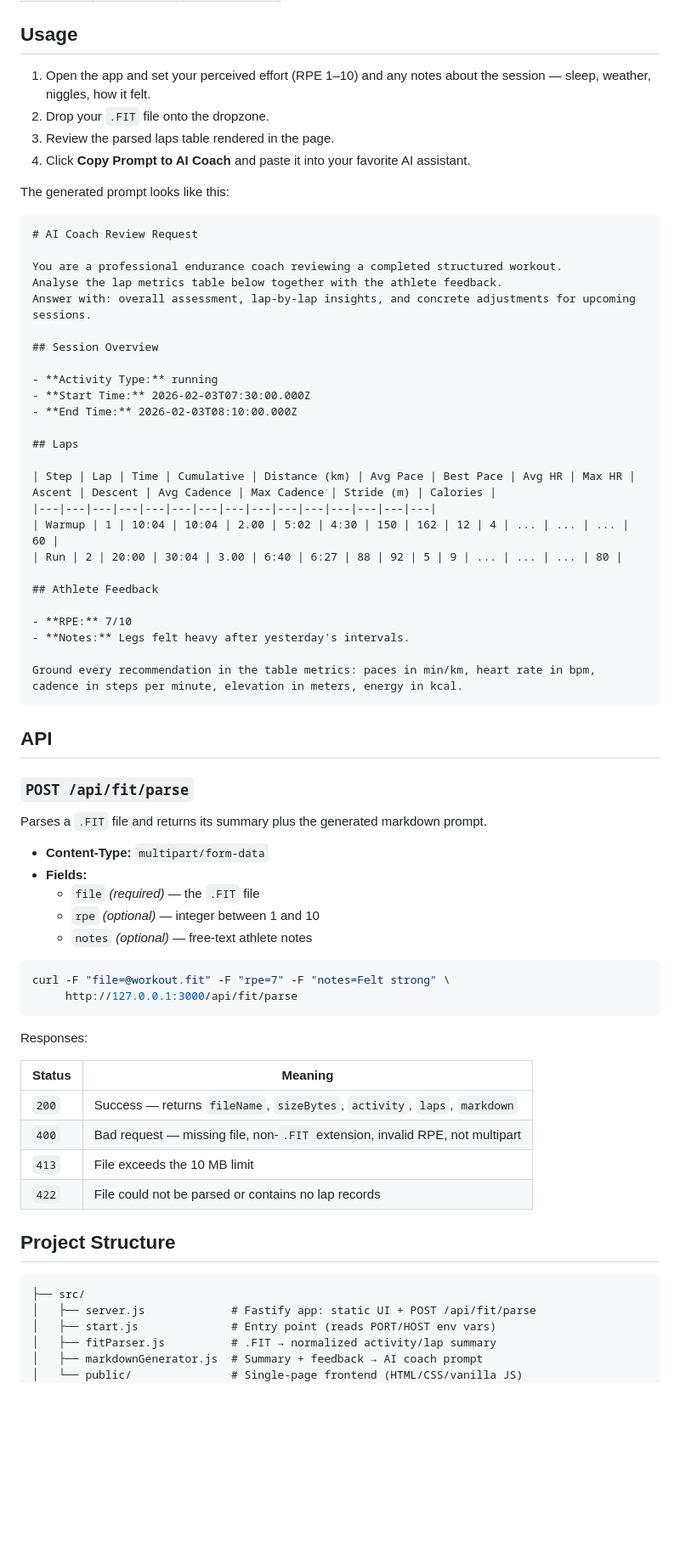
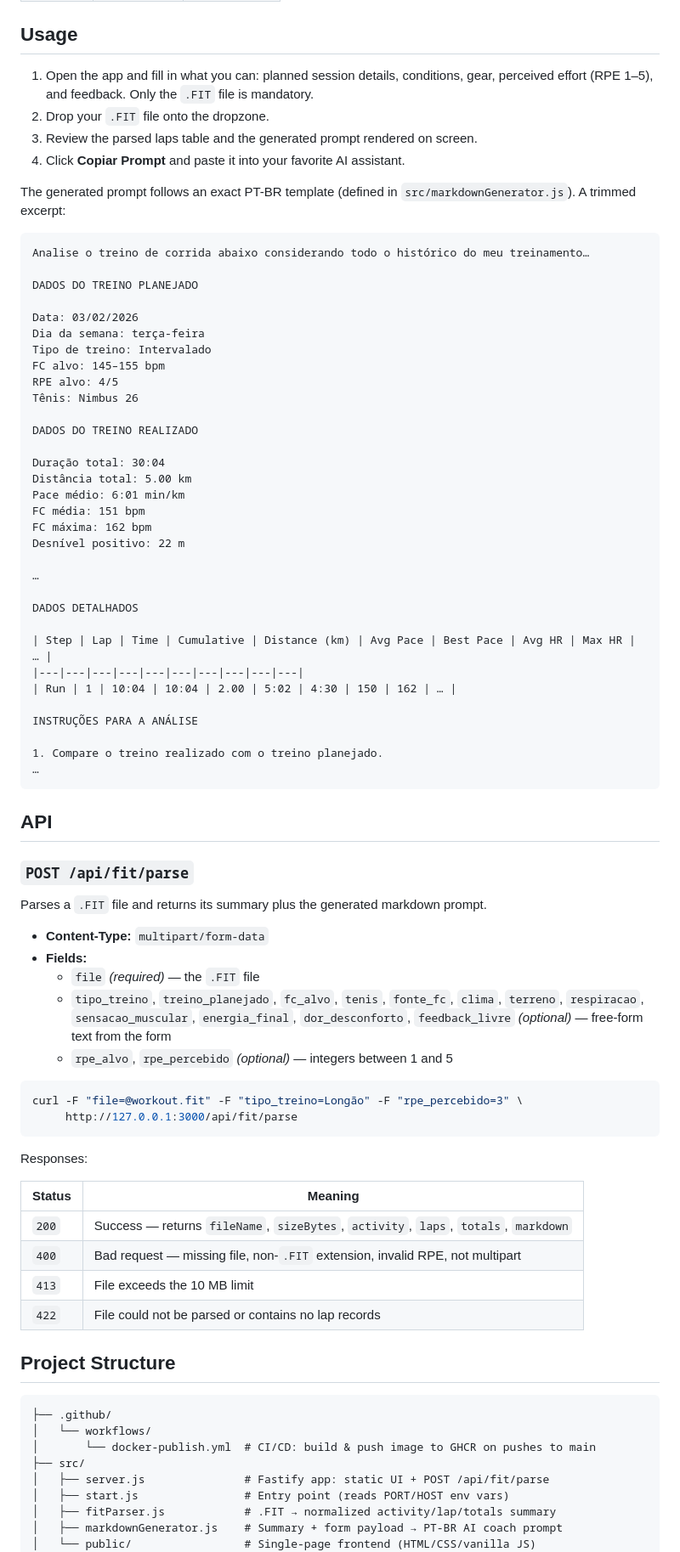
Before and after one commit to fracon/training-assistant, a Markdown page: README.md, the part around one of its changes. Shown at 85% size. Rendered like a GitHub page; blank space fills up the shorter version.

````diff
--- a/README.md
+++ b/README.md
@@ -51,39 +53,46 @@ Configuration via environment variables:
 
 ## Usage
 
-1. Open the app and set your perceived effort (RPE 1–10) and any notes about the session — sleep, weather, niggles, how it felt.
+1. Open the app and fill in what you can: planned session details, conditions, gear, perceived effort (RPE 1–5), and feedback. Only the `.FIT` file is mandatory.
 2. Drop your `.FIT` file onto the dropzone.
-3. Review the parsed laps table rendered in the page.
-4. Click **Copy Prompt to AI Coach** and paste it into your favorite AI assistant.
+3. Review the parsed laps table and the generated prompt rendered on screen.
+4. Click **Copiar Prompt** and paste it into your favorite AI assistant.
 
-The generated prompt looks like this:
+The generated prompt follows an exact PT-BR template (defined in `src/markdownGenerator.js`). A trimmed excerpt:
 
 ```markdown
-# AI Coach Review Request
+Analise o treino de corrida abaixo considerando todo o histórico do meu treinamento…
 
-You are a professional endurance coach reviewing a completed structured workout.
-Analyse the lap metrics table below together with the athlete feedback.
-Answer with: overall assessment, lap-by-lap insights, and concrete adjustments for upcoming sessions.
+DADOS DO TREINO PLANEJADO
 
-## Session Overview
+Data: 03/02/2026
+Dia da semana: terça-feira
+Tipo de treino: Intervalado
+FC alvo: 145–155 bpm
+RPE alvo: 4/5
+Tênis: Nimbus 26
 
-- **Activity Type:** running
-- **Start Time:** 2026-02-03T07:30:00.000Z
-- **End Time:** 2026-02-03T08:10:00.000Z
+DADOS DO TREINO REALIZADO
 
-## Laps
+Duração total: 30:04
+Distância total: 5.00 km
+Pace médio: 6:01 min/km
+FC média: 151 bpm
+FC máxima: 162 bpm
+Desnível positivo: 22 m
 
-| Step | Lap | Time | Cumulative | Distance (km) | Avg Pace | Best Pace | Avg HR | Max HR | Ascent | Descent | Avg Cadence | Max Cadence | Stride (m) | Calories |
-|---|---|---|---|---|---|---|---|---|---|---|---|---|---|---|
-| Warmup | 1 | 10:04 | 10:04 | 2.00 | 5:02 | 4:30 | 150 | 162 | 12 | 4 | ... | ... | ... | 60 |
-| Run | 2 | 20:00 | 30:04 | 3.00 | 6:40 | 6:27 | 88 | 92 | 5 | 9 | ... | ... | ... | 80 |
+…
 
-## Athlete Feedback
+DADOS DETALHADOS
 
-- **RPE:** 7/10
-- **Notes:** Legs felt heavy after yesterday's intervals.
+| Step | Lap | Time | Cumulative | Distance (km) | Avg Pace | Best Pace | Avg HR | Max HR | … |
+|---|---|---|---|---|---|---|---|---|---|
+| Run | 1 | 10:04 | 10:04 | 2.00 | 5:02 | 4:30 | 150 | 162 | … |
 
-Ground every recommendation in the table metrics: paces in min/km, heart rate in bpm, cadence in steps per minute, elevation in meters, energy in kcal.
+INSTRUÇÕES PARA A ANÁLISE
+
+1. Compare o treino realizado com o treino planejado.
+…
 ```
 
 ## API
@@ -95,11 +104,11 @@ Parses a `.FIT` file and returns its summary plus the generated markdown prompt.
 - **Content-Type:** `multipart/form-data`
 - **Fields:**
   - `file` *(required)* — the `.FIT` file
-  - `rpe` *(optional)* — integer between 1 and 10
-  - `notes` *(optional)* — free-text athlete notes
+  - `tipo_treino`, `treino_planejado`, `fc_alvo`, `tenis`, `fonte_fc`, `clima`, `terreno`, `respiracao`, `sensacao_muscular`, `energia_final`, `dor_desconforto`, `feedback_livre` *(optional)* — free-form text from the form
+  - `rpe_alvo`, `rpe_percebido` *(optional)* — integers between 1 and 5
 
 ```bash
-curl -F "file=@workout.fit" -F "rpe=7" -F "notes=Felt strong" \
+curl -F "file=@workout.fit" -F "tipo_treino=Longão" -F "rpe_percebido=3" \
      http://127.0.0.1:3000/api/fit/parse
 ```
 
@@ -107,7 +116,7 @@ Responses:
 
 | Status | Meaning |
 |---|---|
-| `200` | Success — returns `fileName`, `sizeBytes`, `activity`, `laps`, `markdown` |
+| `200` | Success — returns `fileName`, `sizeBytes`, `activity`, `laps`, `totals`, `markdown` |
 | `400` | Bad request — missing file, non-`.FIT` extension, invalid RPE, not multipart |
 | `413` | File exceeds the 10 MB limit |
 | `422` | File could not be parsed or contains no lap records |
@@ -115,10 +124,13 @@ Responses:
 ## Project Structure
 
 ```
+├── .github/
+│   └── workflows/
+│       └── docker-publish.yml  # CI/CD: build & push image to GHCR on pushes to main
 ├── src/
-│   ├── server.js             # Fastify app: static UI + POST /api/fit/parse
-│   ├── start.js              # Entry point (reads PORT/HOST env vars)
-│   ├── fitParser.js          # .FIT → normalized activity/lap summary
-│   ├── markdownGenerator.js  # Summary + feedback → AI coach prompt
-│   └── public/               # Single-page frontend (HTML/CSS/vanilla JS)
+│   ├── server.js               # Fastify app: static UI + POST /api/fit/parse
+│   ├── start.js                # Entry point (reads PORT/HOST env vars)
+│   ├── fitParser.js            # .FIT → normalized activity/lap/totals summary
+│   ├── markdownGenerator.js    # Summary + form payload → PT-BR AI coach prompt
+│   └── public/                 # Single-page frontend (HTML/CSS/vanilla JS)
 ├── scripts/
````
Also changed, not shown: other parts of README.md (+101 -8 lines).
